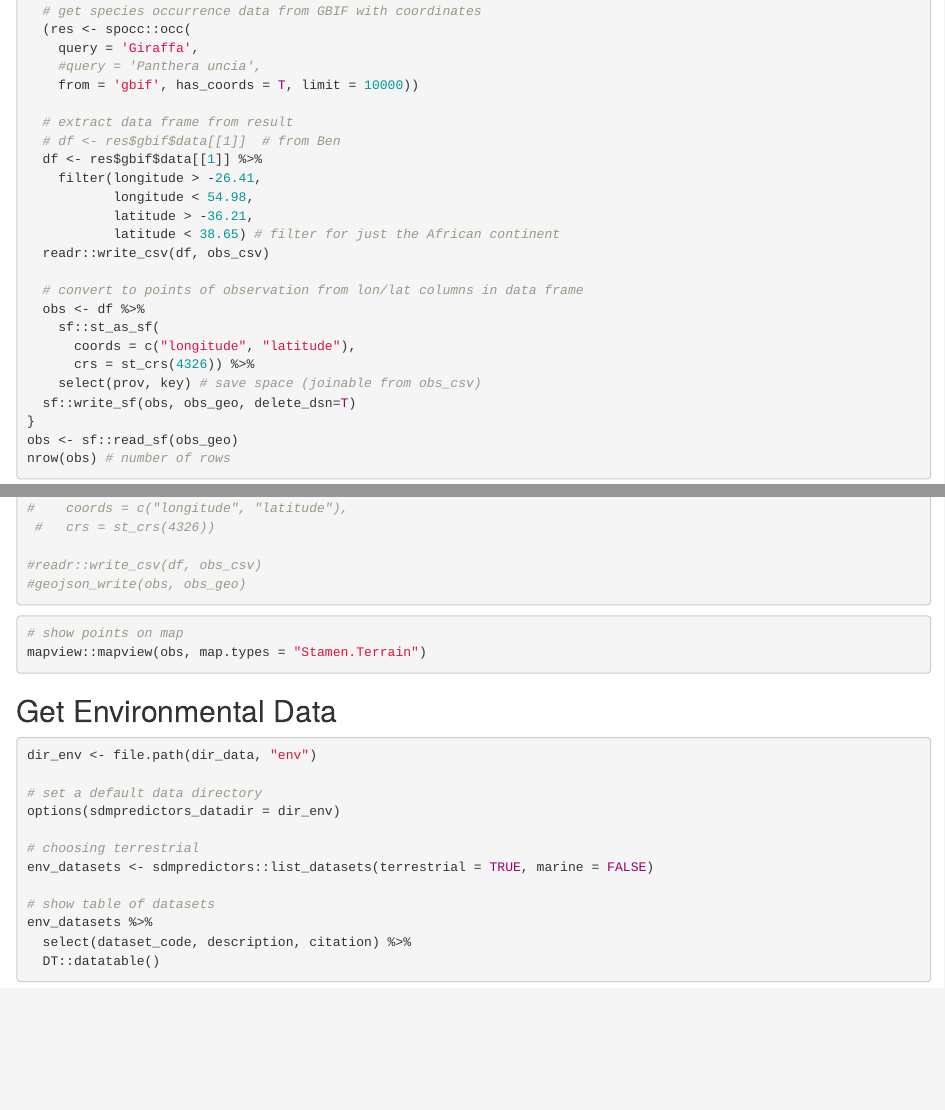
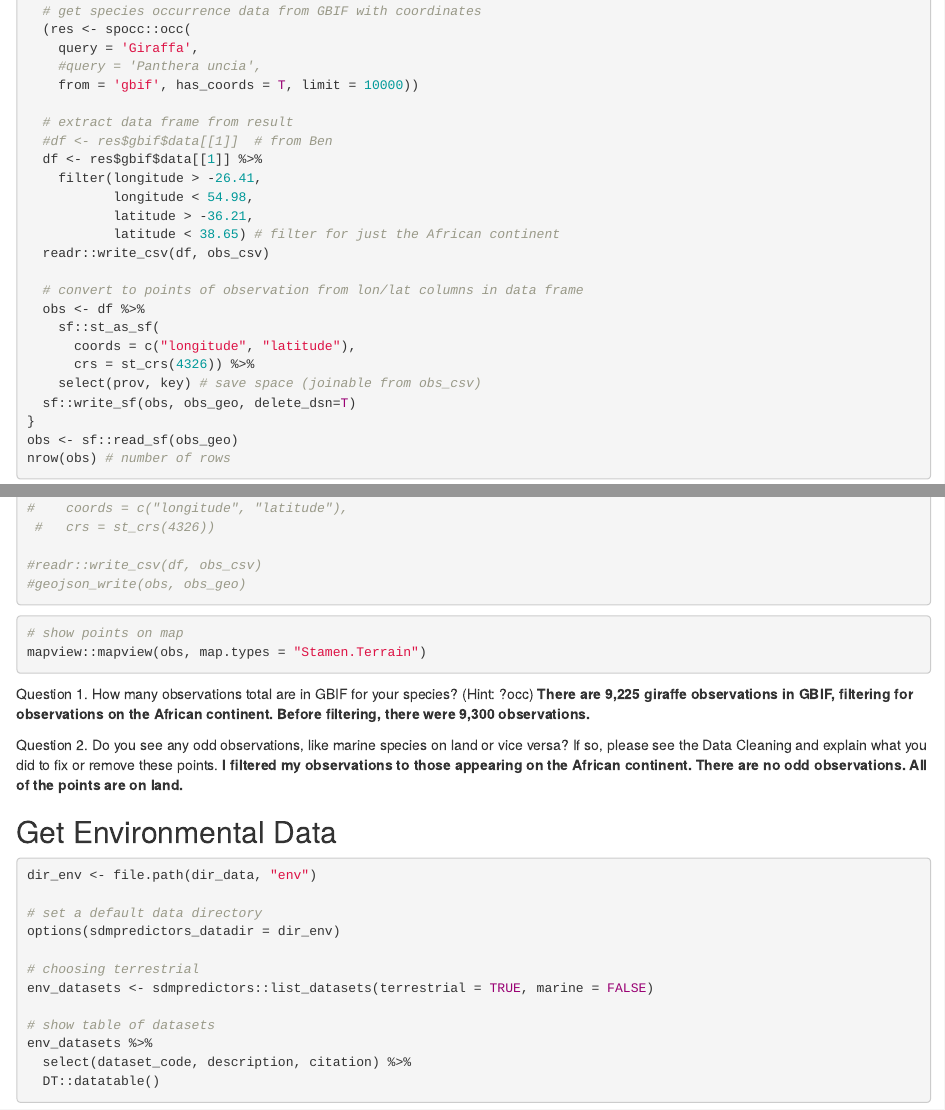
Before and after one commit to fmcruz23/eds-232-lab-1, an R Markdown document (lab_1_species.Rmd): the page in a window 1100 px wide, from 610 px down, and a second part further down, joined at a grey line. Rendered offline with R 4.5, knitr and Pandoc, with nearby package versions; the code chunks are not run, so their results and figures are left out.

Commit message:
answered questions

````diff
--- a/lab_1_species.Rmd
+++ b/lab_1_species.Rmd
@@ -77,6 +77,12 @@ nrow(obs) # number of rows
 # show points on map
 mapview::mapview(obs, map.types = "Stamen.Terrain")
 ```
+Question 1. How many observations total are in GBIF for your species? (Hint: ?occ)
+**There are 9,225 giraffe observations in GBIF, filtering for observations on the African continent. Before filtering, there were 9,300 observations.**
+
+Question 2. Do you see any odd observations, like marine species on land or vice versa? If so, please see the Data Cleaning and explain what you did to fix or remove these points.
+**I filtered my observations to those appearing on the African continent. There are no odd observations. All of the points are on land.**
+
 
 ## Get Environmental Data
 ```{r}
````
Also changed, not shown: lab_1_species.Rmd (2 more changed lines).
